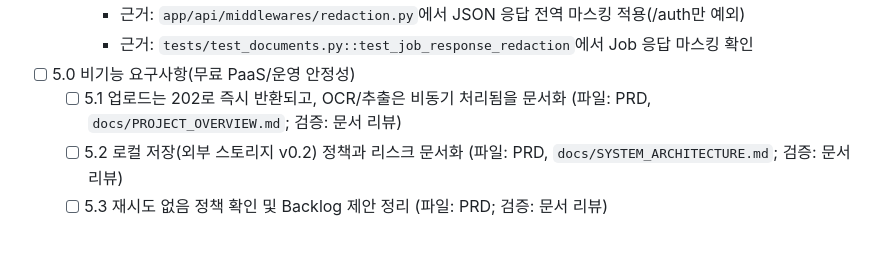
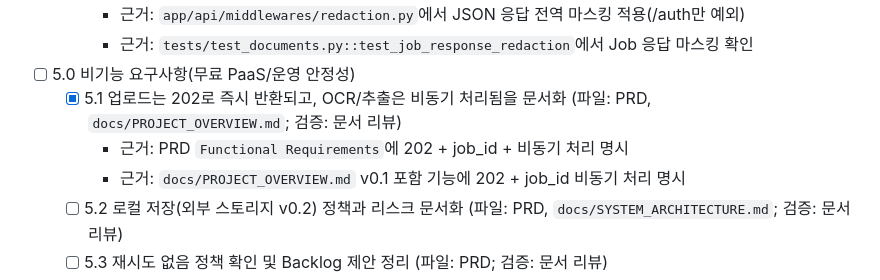
Before and after one commit to Bkankim/ASHD, a Markdown page: tasks/tasks-prd-document-processing-ocr-llm-jobs.md, the part around the change. Drawn GitHub-style; blank space fills up the shorter version.

Commit message:
task 5.1 document async upload policy

```diff
--- a/tasks/tasks-prd-document-processing-ocr-llm-jobs.md
+++ b/tasks/tasks-prd-document-processing-ocr-llm-jobs.md
@@ -84,7 +84,9 @@
     - 근거: `tests/test_documents.py::test_job_response_redaction`에서 Job 응답 마스킹 확인
 
 - [ ] 5.0 비기능 요구사항(무료 PaaS/운영 안정성)
-  - [ ] 5.1 업로드는 202로 즉시 반환되고, OCR/추출은 비동기 처리됨을 문서화 (파일: PRD, `docs/PROJECT_OVERVIEW.md`; 검증: 문서 리뷰)
+  - [x] 5.1 업로드는 202로 즉시 반환되고, OCR/추출은 비동기 처리됨을 문서화 (파일: PRD, `docs/PROJECT_OVERVIEW.md`; 검증: 문서 리뷰)
+    - 근거: PRD `Functional Requirements`에 202 + job_id + 비동기 처리 명시
+    - 근거: `docs/PROJECT_OVERVIEW.md` v0.1 포함 기능에 202 + job_id 비동기 처리 명시
   - [ ] 5.2 로컬 저장(외부 스토리지 v0.2) 정책과 리스크 문서화 (파일: PRD, `docs/SYSTEM_ARCHITECTURE.md`; 검증: 문서 리뷰)
   - [ ] 5.3 재시도 없음 정책 확인 및 Backlog 제안 정리 (파일: PRD; 검증: 문서 리뷰)
 
```
